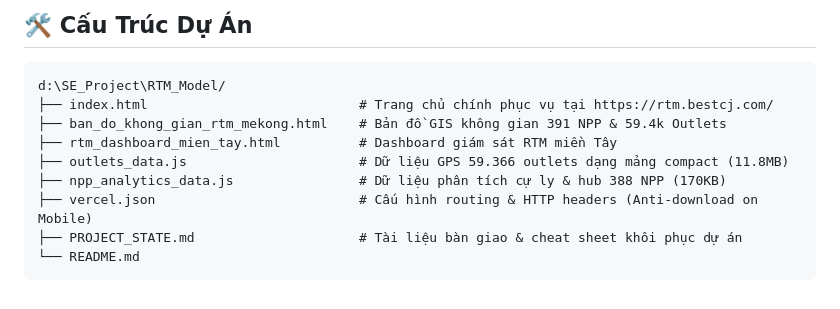
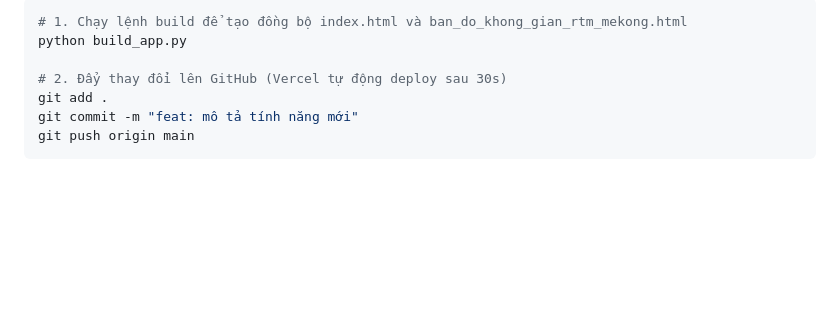
Before and after one commit to hailp1/Cjbest, a Markdown page: README.md, the part around one of its changes. Drawn GitHub-style; blank space fills up the shorter version.

````diff
--- a/README.md
+++ b/README.md
@@ -64,13 +57,10 @@ Hệ thống quản lý, phân tích cự ly giao hàng và trực quan hóa kh
 
-## 🛠️ Cấu Trúc Dự Án
+```bash
+# 1. Chạy lệnh build để tạo đồng bộ index.html và ban_do_khong_gian_rtm_mekong.html
+python build_app.py
+
+# 2. Đẩy thay đổi lên GitHub (Vercel tự động deploy sau 30s)
+git add .
+git commit -m "feat: mô tả tính năng mới"
+git push origin main
 ```
-d:\SE_Project\RTM_Model/
-├── index.html                           # Trang chủ chính phục vụ tại https://rtm.bestcj.com/
-├── ban_do_khong_gian_rtm_mekong.html    # Bản đồ GIS không gian 391 NPP & 59.4k Outlets
-├── rtm_dashboard_mien_tay.html          # Dashboard giám sát RTM miền Tây
-├── outlets_data.js                      # Dữ liệu GPS 59.366 outlets dạng mảng compact (11.8MB)
-├── npp_analytics_data.js                # Dữ liệu phân tích cự ly & hub 388 NPP (170KB)
-├── vercel.json                          # Cấu hình routing & HTTP headers (Anti-download on Mobile)
-├── PROJECT_STATE.md                     # Tài liệu bàn giao & cheat sheet khôi phục dự án
-└── README.md
-```
````
Also changed, not shown: other parts of README.md (+35 -42 lines), PROJECT_STATE.md (+92 -111 lines).
